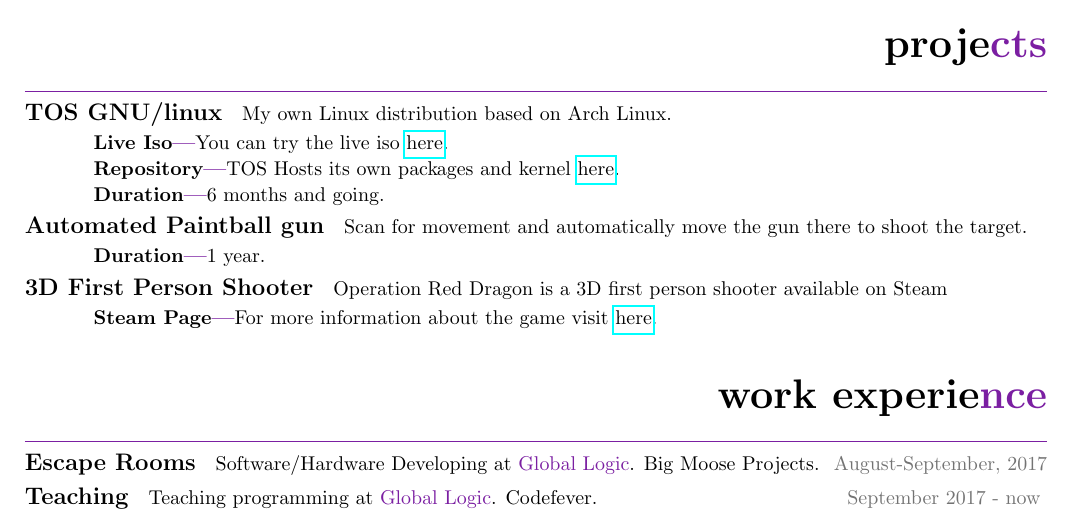
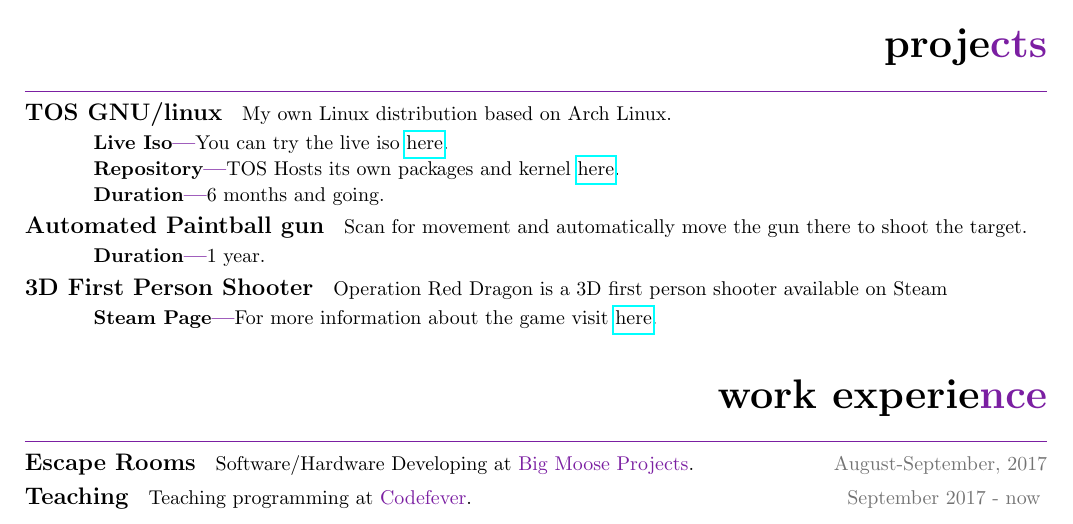
Before and after one commit to CharlieCramm/Resume, a LaTeX document (main.tex, which reads work_experience.tex): part of the page, cut so that both start at the same text. Compiled offline with pdfLaTeX.

Commit message:
Fix names op places where I worked

```diff
--- a/work_experience.tex
+++ b/work_experience.tex
@@ -1,5 +1,5 @@
 \section{Work Experie\textcolor{mycolor}{nce}}
   \subsection{Escape Rooms}
-    Software/Hardware Developing at {\textcolor{mycolor}{Global Logic}}. Big Moose Projects.{\textcolor{mygrey}{\hspace*{\fill}August-September, 2017}}
+    Software/Hardware Developing at {\textcolor{mycolor}{Big Moose Projects}}.{\textcolor{mygrey}{\hspace*{\fill}August-September, 2017}}
   \subsection{Teaching}
-    Teaching programming at {\textcolor{mycolor}{Global Logic}}. Codefever.{\textcolor{mygrey}{\hspace*{\fill}September 2017 - now}}
+    Teaching programming at {\textcolor{mycolor}{Codefever}}.{\textcolor{mygrey}{\hspace*{\fill}September 2017 - now}}
```
